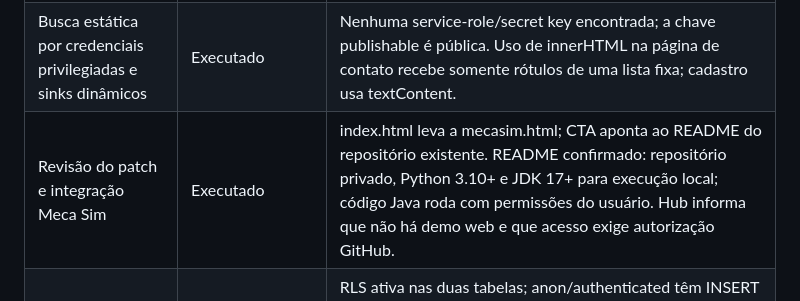
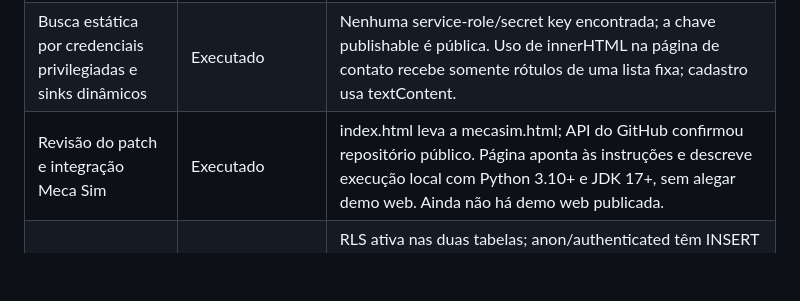
Before and after one commit to pabloinaciosilvestreinacio-collab/mecatiger-hub, a Markdown page: DEPLOYMENT.md, the part around the change. Rendered like a GitHub page; blank space fills up the shorter version.

Commit message:
docs: record public Meca Sim status

```diff
--- a/DEPLOYMENT.md
+++ b/DEPLOYMENT.md
@@ -24,7 +24,7 @@ Alternativa: GitHub Pages publicado a partir de branch dedicada ou workflow, ap
 | Verificação somente leitura da RLS e grants remotos | Executado | RLS ativa; anon/authenticated têm INSERT direto no cadastro sem SELECT; métricas só permitem SELECT em id = 1; refresh_community_metrics não é executável pelos papéis públicos. Veja o aviso separado sobre rls_auto_enable. |
 | Revisão de enumeração de e-mail | Executado; achado no código | O fluxo anterior distinguia a resposta 409 esperada pela restrição UNIQUE e informava que o e-mail já existia; isso permitia inferência pelo endpoint. A branch substitui o fluxo por RPC com resposta igual para novo/duplicado; SQL ainda não aplicado ao Supabase. |
 | Busca estática por credenciais privilegiadas e sinks dinâmicos | Executado | Nenhuma service-role/secret key encontrada; a chave publishable é pública. Uso de innerHTML na página de contato recebe somente rótulos de uma lista fixa; cadastro usa textContent. |
-| Revisão do patch e integração Meca Sim | Executado | index.html leva a mecasim.html; CTA aponta ao README do repositório existente. README confirmado: repositório privado, Python 3.10+ e JDK 17+ para execução local; código Java roda com permissões do usuário. Hub informa que não há demo web e que acesso exige autorização GitHub. |
+| Revisão do patch e integração Meca Sim | Executado | index.html leva a mecasim.html; API do GitHub confirmou repositório público. Página aponta às instruções e descreve execução local com Python 3.10+ e JDK 17+, sem alegar demo web. Ainda não há demo web publicada. |
 | Estado efetivo de RLS/grants remotos | Executado, somente leitura | RLS ativa nas duas tabelas; anon/authenticated têm INSERT direto em community_registrations, sem SELECT; métricas têm SELECT limitado a id = 1. A função refresh_community_metrics não pode ser executada pelos papéis públicos. O remoto ainda não tem a RPC proposta nesta branch. |
 | Supabase Security Advisors e trigger remoto | Executado, somente leitura; aviso para revisão | Os advisors reportaram EXECUTE público em SECURITY DEFINER para public.rls_auto_enable() (avisos anon e authenticated). A inspeção confirmou que a função é vinculada ao event trigger ensure_rls em ddl_command_end, filtra criação de tabelas no schema public e usa search_path=pg_catalog. Não revogar nem alterar automaticamente: avaliar a dependência do trigger e confirmar se o endpoint RPC é invocável antes de qualquer mudança remota. |
 | Build | Não aplicável | Site sem build step. |
```
